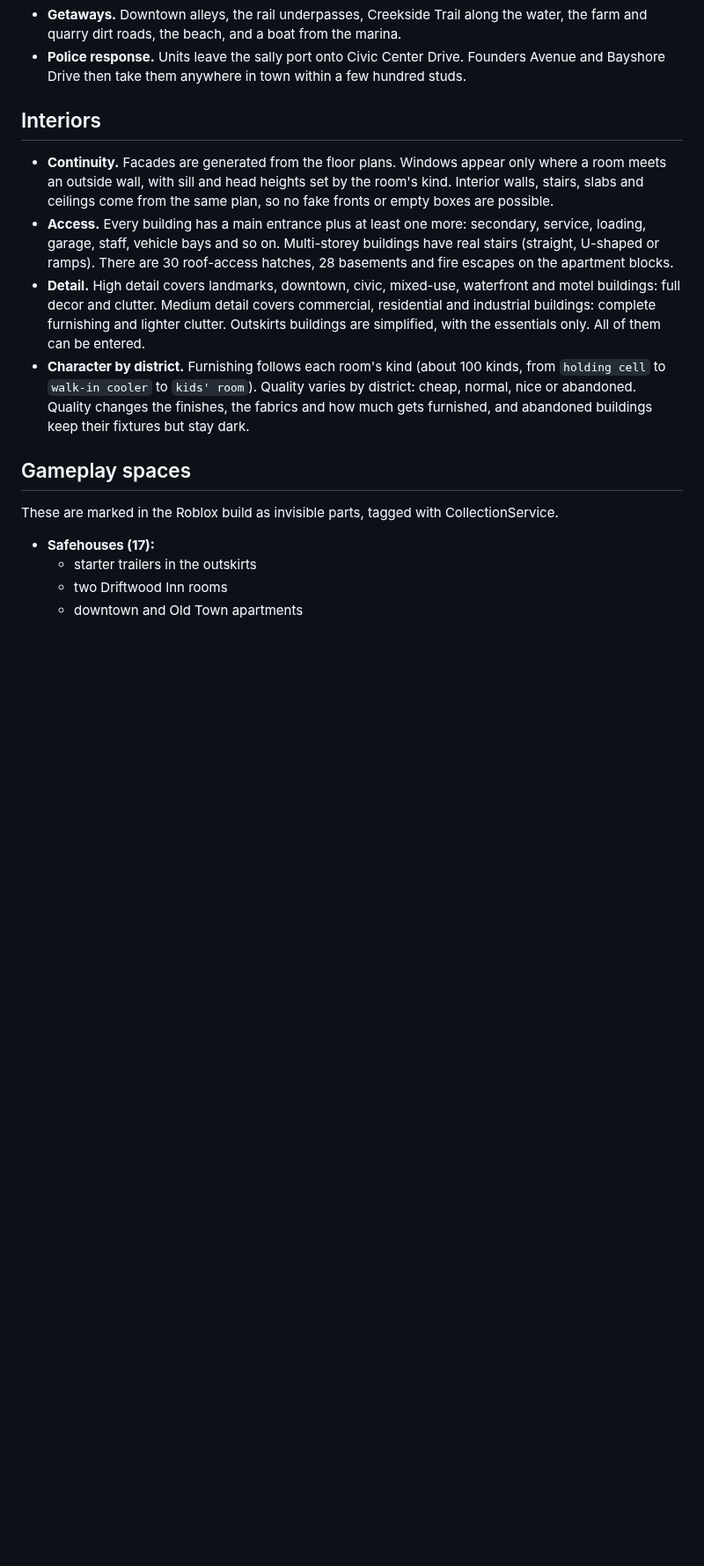
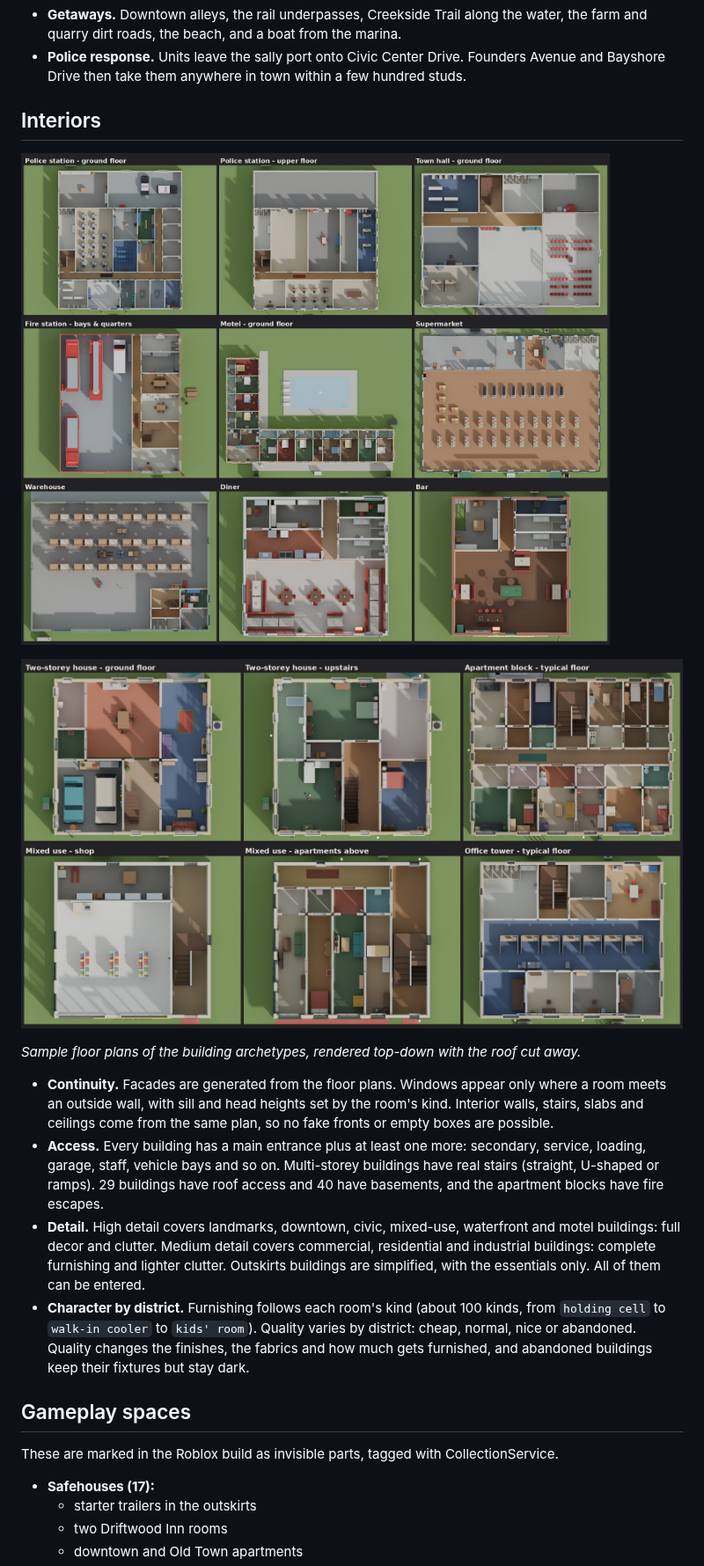
Before and after one commit to bendjamin7310/route-13, a Markdown page: docs/TOWN_MAP.md, the part around one of its changes. Shown at 88% size. Drawn GitHub-style; pictures changed too: docs/images/interiors_civic.jpg (added), docs/images/interiors_homes.jpg (added); blank space fills up the shorter version.

```diff
--- a/docs/TOWN_MAP.md
+++ b/docs/TOWN_MAP.md
@@ -243,14 +243,20 @@ on the creek. The interiors are cheap and cluttered.
 
 ## Interiors
 
+![Civic and commercial floor plans](images/interiors_civic.jpg)
+
+![Homes, apartments and offices](images/interiors_homes.jpg)
+
+*Sample floor plans of the building archetypes, rendered top-down with the roof cut away.*
+
 * **Continuity.** Facades are generated from the floor plans. Windows appear only where a
   room meets an outside wall, with sill and head heights set by the room's kind. Interior
   walls, stairs, slabs and ceilings come from the same plan, so no fake fronts or empty
   boxes are possible.
 * **Access.** Every building has a main entrance plus at least one more: secondary,
   service, loading, garage, staff, vehicle bays and so on. Multi-storey buildings have
-  real stairs (straight, U-shaped or ramps). There are 30 roof-access hatches, 28
-  basements and fire escapes on the apartment blocks.
+  real stairs (straight, U-shaped or ramps). 29 buildings have roof access and 40 have
+  basements, and the apartment blocks have fire escapes.
 * **Detail.** High detail covers landmarks, downtown, civic, mixed-use, waterfront and
   motel buildings: full decor and clutter. Medium detail covers commercial, residential
   and industrial buildings: complete furnishing and lighter clutter. Outskirts buildings
```
Also changed, not shown: other parts of docs/TOWN_MAP.md (+7 -6 lines), blender/README.md (+2 -2 lines), docs/TOWN_DIRECTORY.md (added, +448 -0 lines).
